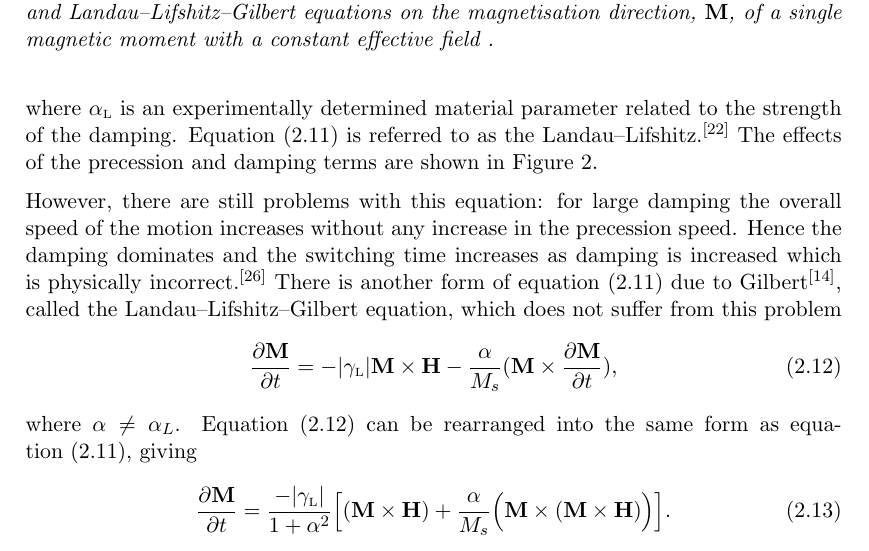
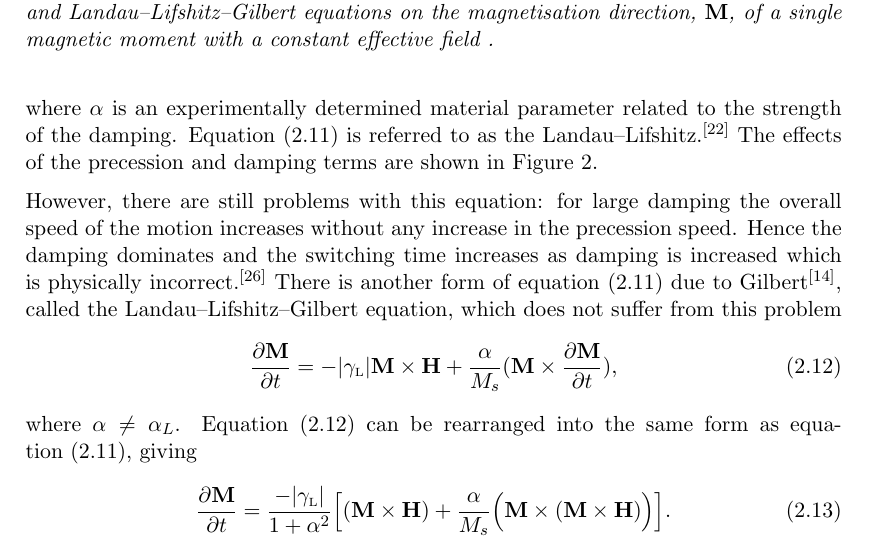
Before and after one commit to davidshepherd7/thesis, a LaTeX document (main.tex, which reads continuous_micromagnetics.tex): part of page 9 of 58, cut so that both start at the same text. Compiled offline with pdfLaTeX.

Commit message:
Fix stupid sign and constant mistakes in LLG

```diff
--- a/continuous_micromagnetics.tex
+++ b/continuous_micromagnetics.tex
@@ -136,5 +135,5 @@ However equation~\eqref{eq:38} implies that the precession motion is undamped, \
 \end{equation}
-where $\dampc_{\text{\tiny{L}}}$ is an experimentally determined material parameter related to the strength of the damping. Equation~\eqref{eq:LL} is referred to as the Landau--Lifshitz.\cite{Landau1935} The effects of the precession and damping terms are shown in Figure~\ref{fig:LLG-terms}.
+where $\dampc$ is an experimentally determined material parameter related to the strength of the damping. Equation~\eqref{eq:LL} is referred to as the Landau--Lifshitz.\cite{Landau1935} The effects of the precession and damping terms are shown in Figure~\ref{fig:LLG-terms}.
 
 \begin{figure}[ht!]
   \centering
@@ -148,7 +147,7 @@ However, there are still problems with this equation: for large damping the over
 motion increases without any increase in the precession speed. Hence the damping dominates and the switching time increases as damping is increased which is physically incorrect.\cite{Mallinson1987} There is another form of equation~\eqref{eq:LL} due to Gilbert\cite{Gilbert2004}, called the Landau--Lifshitz--Gilbert equation, which does not suffer from this problem
 \begin{equation}
   \label{eq:Gilbert}
-  \dMdt = - \gymagc \Mv \times \Hv - \frac{\dampc}{M_s} (\Mv \times \dMdt),
+  \dMdt = - \gymagc \Mv \times \Hv + \frac{\dampc}{M_s} (\Mv \times \dMdt),
 \end{equation}
 where $\dampc \neq \dampc_L$. Equation~\eqref{eq:Gilbert} can be rearranged into the same form as equation~\eqref{eq:LL}, giving
 \begin{equation}
```
Also changed, not shown: midpoint_verification.tex (+3 -1 lines), continuous_micromagnetics.tex (3 more changed lines).
